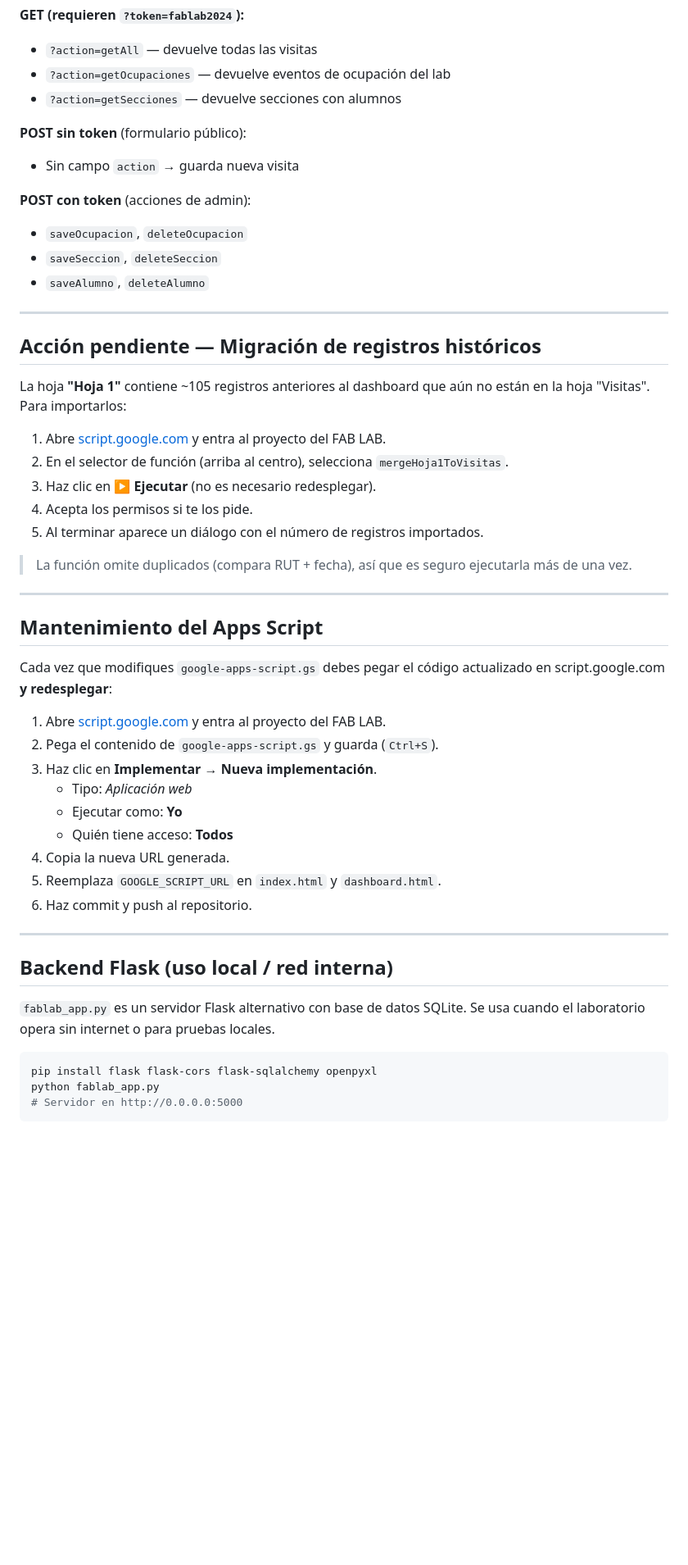
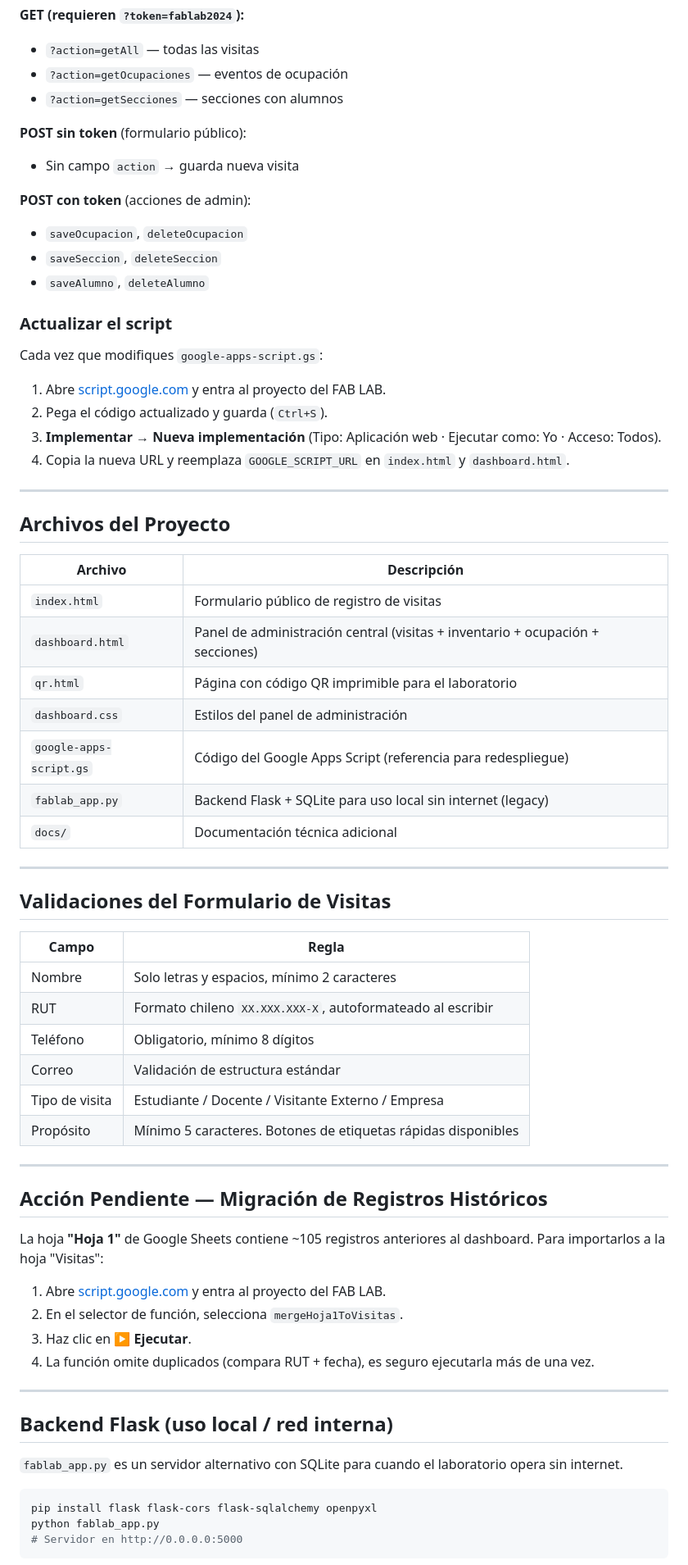
Before and after one commit to Macaperalta35/formularioFABLAB, a Markdown page: README.md, the part around one of its changes. Shown at 82% size. GitHub-like rendering; blank space fills up the shorter version.

````diff
--- a/README.md
+++ b/README.md
@@ -95,8 +128,8 @@ Esta URL está configurada en `index.html` y `dashboard.html` como `GOOGLE_SCRIP
 
 **GET (requieren `?token=fablab2024`):**
-- `?action=getAll` — devuelve todas las visitas
-- `?action=getOcupaciones` — devuelve eventos de ocupación del lab
-- `?action=getSecciones` — devuelve secciones con alumnos
+- `?action=getAll` — todas las visitas
+- `?action=getOcupaciones` — eventos de ocupación
+- `?action=getSecciones` — secciones con alumnos
 
 **POST sin token** (formulario público):
 - Sin campo `action` → guarda nueva visita
@@ -106,41 +139,58 @@ Esta URL está configurada en `index.html` y `dashboard.html` como `GOOGLE_SCRIP
 - `saveSeccion`, `deleteSeccion`
 - `saveAlumno`, `deleteAlumno`
 
----
+### Actualizar el script
 
-## Acción pendiente — Migración de registros históricos
-
-La hoja **"Hoja 1"** contiene ~105 registros anteriores al dashboard que aún no están en la hoja "Visitas". Para importarlos:
+Cada vez que modifiques `google-apps-script.gs`:
 
 1. Abre [script.google.com](https://script.google.com) y entra al proyecto del FAB LAB.
-2. En el selector de función (arriba al centro), selecciona `mergeHoja1ToVisitas`.
-3. Haz clic en **▶ Ejecutar** (no es necesario redesplegar).
-4. Acepta los permisos si te los pide.
-5. Al terminar aparece un diálogo con el número de registros importados.
-
-> La función omite duplicados (compara RUT + fecha), así que es seguro ejecutarla más de una vez.
+2. Pega el código actualizado y guarda (`Ctrl+S`).
+3. **Implementar → Nueva implementación** (Tipo: Aplicación web · Ejecutar como: Yo · Acceso: Todos).
+4. Copia la nueva URL y reemplaza `GOOGLE_SCRIPT_URL` en `index.html` y `dashboard.html`.
 
 ---
 
-## Mantenimiento del Apps Script
+## Archivos del Proyecto
 
-Cada vez que modifiques `google-apps-script.gs` debes pegar el código actualizado en script.google.com **y redesplegar**:
+| Archivo | Descripción |
+|---------|-------------|
+| `index.html` | Formulario público de registro de visitas |
+| `dashboard.html` | Panel de administración central (visitas + inventario + ocupación + secciones) |
+| `qr.html` | Página con código QR imprimible para el laboratorio |
+| `dashboard.css` | Estilos del panel de administración |
+| `google-apps-script.gs` | Código del Google Apps Script (referencia para redespliegue) |
+| `fablab_app.py` | Backend Flask + SQLite para uso local sin internet (legacy) |
+| `docs/` | Documentación técnica adicional |
+
+---
+
+## Validaciones del Formulario de Visitas
+
+| Campo | Regla |
+|-------|-------|
+| Nombre | Solo letras y espacios, mínimo 2 caracteres |
+| RUT | Formato chileno `XX.XXX.XXX-X`, autoformateado al escribir |
+| Teléfono | Obligatorio, mínimo 8 dígitos |
+| Correo | Validación de estructura estándar |
+| Tipo de visita | Estudiante / Docente / Visitante Externo / Empresa |
+| Propósito | Mínimo 5 caracteres. Botones de etiquetas rápidas disponibles |
+
+---
+
+## Acción Pendiente — Migración de Registros Históricos
+
+La hoja **"Hoja 1"** de Google Sheets contiene ~105 registros anteriores al dashboard. Para importarlos a la hoja "Visitas":
 
 1. Abre [script.google.com](https://script.google.com) y entra al proyecto del FAB LAB.
-2. Pega el contenido de `google-apps-script.gs` y guarda (`Ctrl+S`).
-3. Haz clic en **Implementar → Nueva implementación**.
-   - Tipo: *Aplicación web*
-   - Ejecutar como: **Yo**
-   - Quién tiene acceso: **Todos**
-4. Copia la nueva URL generada.
-5. Reemplaza `GOOGLE_SCRIPT_URL` en `index.html` y `dashboard.html`.
-6. Haz commit y push al repositorio.
+2. En el selector de función, selecciona `mergeHoja1ToVisitas`.
+3. Haz clic en **▶ Ejecutar**.
+4. La función omite duplicados (compara RUT + fecha), es seguro ejecutarla más de una vez.
 
 ---
 
 ## Backend Flask (uso local / red interna)
 
-`fablab_app.py` es un servidor Flask alternativo con base de datos SQLite. Se usa cuando el laboratorio opera sin internet o para pruebas locales.
+`fablab_app.py` es un servidor alternativo con SQLite para cuando el laboratorio opera sin internet.
 
 ```bash
 pip install flask flask-cors flask-sqlalchemy openpyxl
````
Also changed, not shown: other parts of README.md (+110 -93 lines), docs/README_FABLAB.md (+117 -160 lines).
